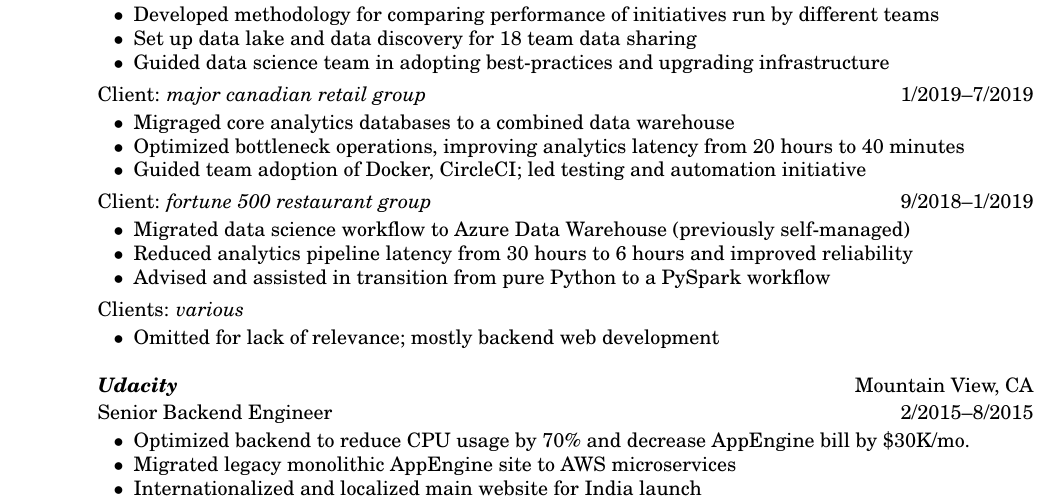
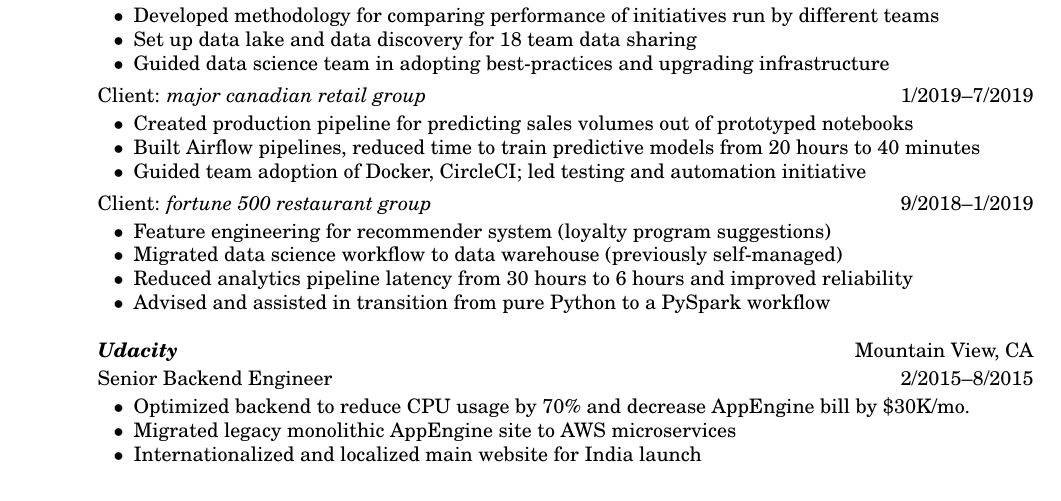
Before and after one commit to moredatarequired/latex-resume, a LaTeX CV (hwimberly_resume.tex): part of the page, cut so that both start at the same text. Compiled offline with pdfLaTeX.

Commit message:
Call out model work with early clients

```diff
--- a/hwimberly_resume.tex
+++ b/hwimberly_resume.tex
@@ -78,8 +78,8 @@
 \dates{01/2019--07/2019}
 \begin{position}
 \begin{sublist}
-\item Migraged core analytics databases to a combined data warehouse
-\item Optimized bottleneck operations, improving analytics latency from 20 hours to 40 minutes
+\item Created production pipeline for predicting sales volumes out of prototyped notebooks
+\item Built Airflow pipelines, reduced time to train predictive models from 20 hours to 40 minutes
 \item Guided team adoption of Docker, CircleCI; led testing and automation initiative
 \end{sublist}
 \end{position}
@@ -90,22 +90,13 @@
 \dates{09/2018--01/2019}
 \begin{position}
 \begin{sublist}
-\item Migrated data science workflow to Azure Data Warehouse (previously self-managed)
+\item Feature engineering for recommender system (loyalty program suggestions)
+\item Migrated data science workflow to data warehouse (previously self-managed)
 \item Reduced analytics pipeline latency from 30 hours to 6 hours and improved reliability
 \item Advised and assisted in transition from pure Python to a PySpark workflow
 \end{sublist}
 \end{position}
 
-
-\employer{}
-\vspace{-2em} % Same employer
-\title{Clients: \textit{various}}
-\dates{01/2016--09/2018}
-\begin{position}
-\begin{sublist}
-\item Omitted for lack of relevance; mostly backend web development
-\end{sublist}
-\end{position}
 
 \employer{{\sl Udacity} \hfill Mountain View, CA}
 \title{Senior Backend Engineer \hfill 2/2015--8/2015}
```
Also changed, not shown: hwimberly_resume.pdf.
